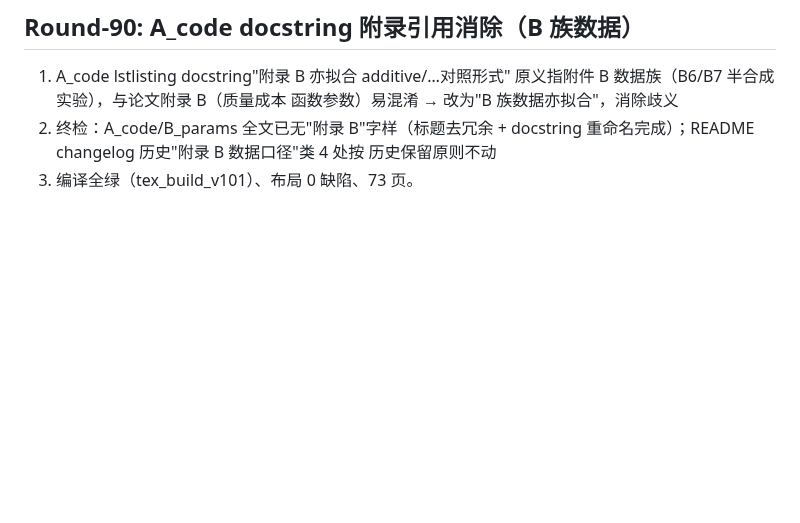
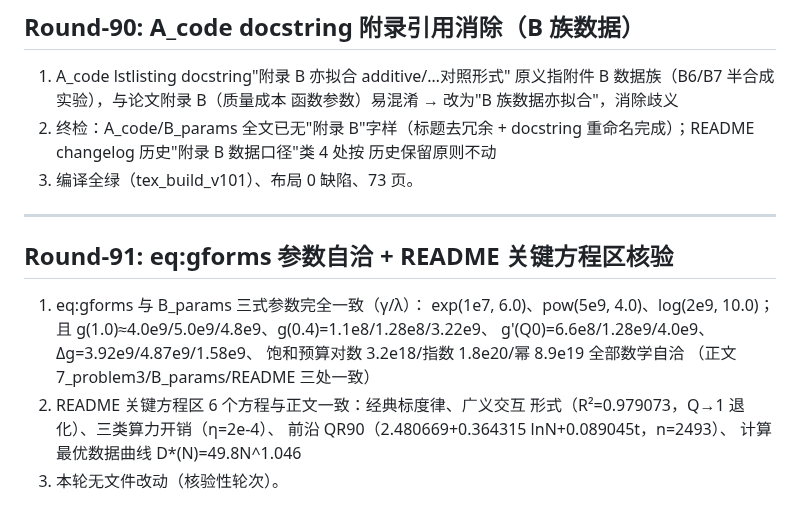
Before and after one commit to Akun-python/llm-compute-allocation-modeling, a Markdown page: PAPER_CLAIM_AUDIT.md, the part around the change. GitHub-like rendering; blank space fills up the shorter version.

Commit message:
audit: Round-91 eq:gforms参数自洽核验(γ/λ三式与B_params一致,g(1)/g(0.4)/g'(Q0)/Δg/饱和预算全部数学自洽)与README关键方程区6方程一致(经典/广义交互/三类开销/前沿QR90/最优数据曲线)

```diff
--- a/PAPER_CLAIM_AUDIT.md
+++ b/PAPER_CLAIM_AUDIT.md
@@ -2072,3 +2072,20 @@ PROMETHEE-II 与 VIKOR），作为"多框架算法交叉验证"的补强轮。
    重命名完成）；README changelog 历史"附录 B 数据口径"类 4 处按
    历史保留原则不动
 3) 编译全绿（tex_build_v101）、布局 0 缺陷、73 页。
+
+
+---
+
+## Round-91: eq:gforms 参数自洽 + README 关键方程区核验
+
+1) eq:gforms 与 B_params 三式参数完全一致（γ/λ）：
+   exp(1e7, 6.0)、pow(5e9, 4.0)、log(2e9, 10.0)；且
+   g(1.0)≈4.0e9/5.0e9/4.8e9、g(0.4)=1.1e8/1.28e8/3.22e9、
+   g'(Q0)=6.6e8/1.28e9/4.0e9、Δg=3.92e9/4.87e9/1.58e9、
+   饱和预算对数 3.2e18/指数 1.8e20/幂 8.9e19 全部数学自洽
+   （正文 7_problem3/B_params/README 三处一致）
+2) README 关键方程区 6 个方程与正文一致：经典标度律、广义交互
+   形式（R²=0.979073，Q→1 退化）、三类算力开销（η=2e-4）、
+   前沿 QR90（2.480669+0.364315 lnN+0.089045t，n=2493）、
+   计算最优数据曲线 D*(N)=49.8N^1.046
+3) 本轮无文件改动（核验性轮次）。
```
